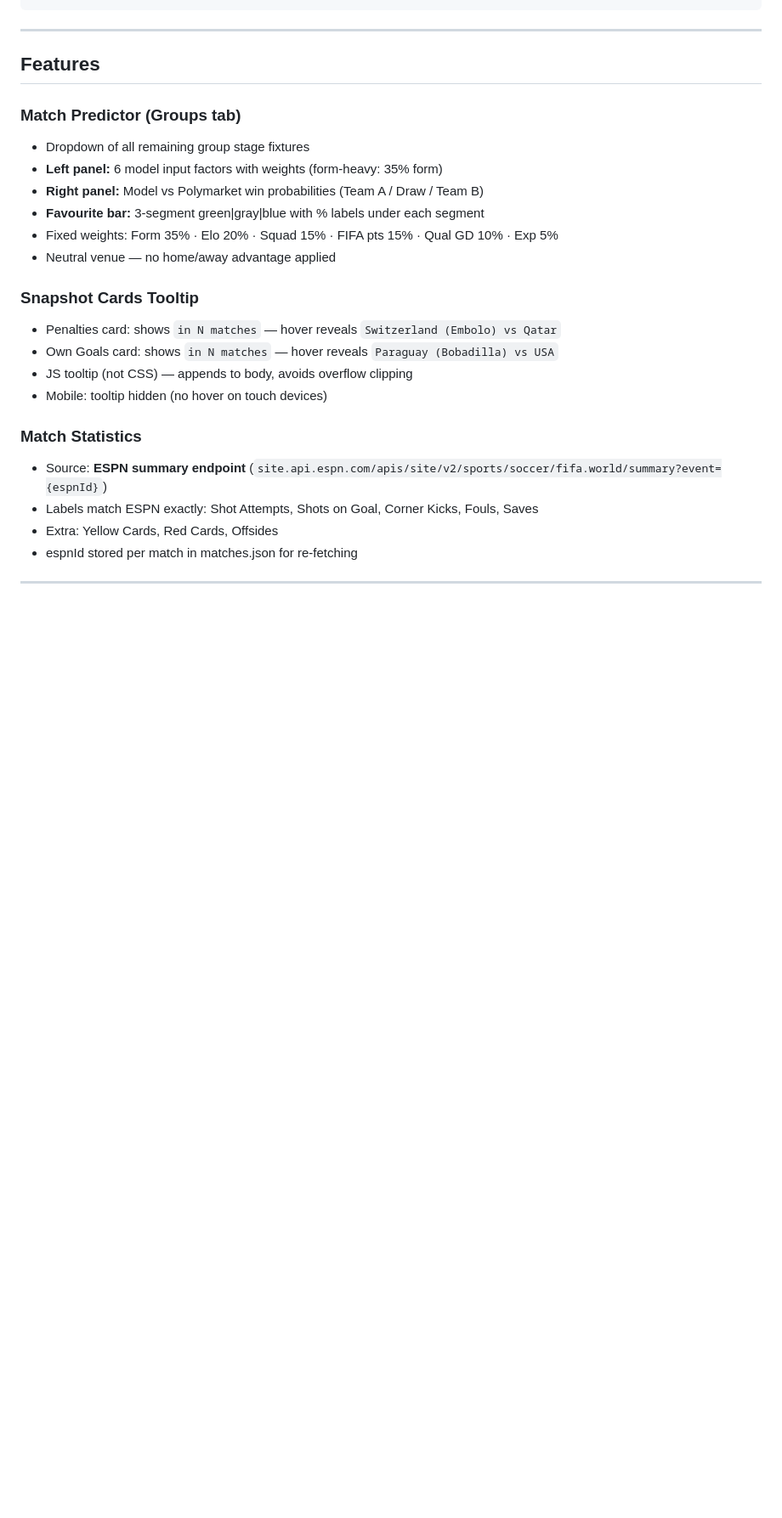
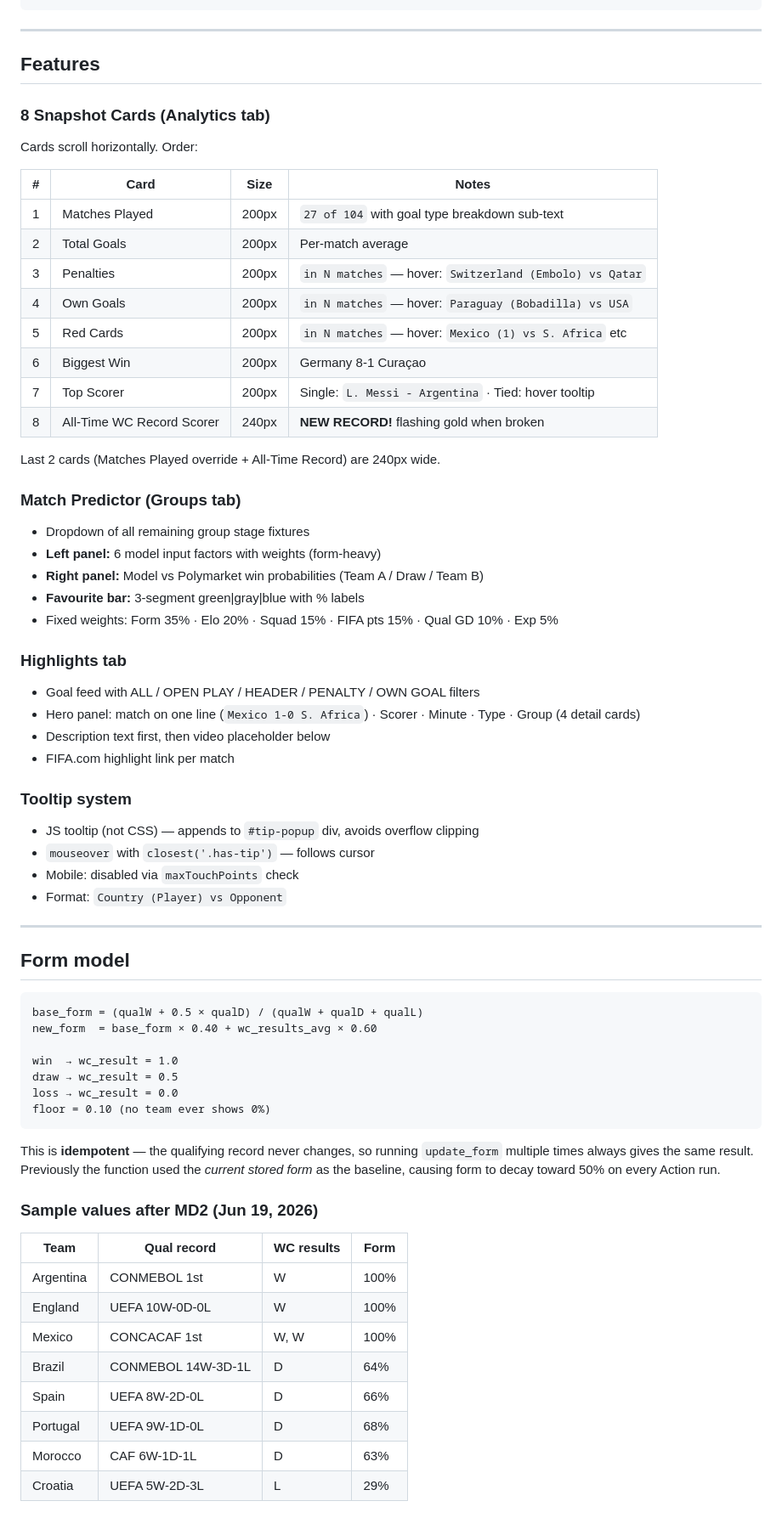
Before and after one commit to Gbemileke/worldcup2026, a Markdown page: README.md, the part around one of its changes. Shown at 85% size. Rendered like a GitHub page; blank space fills up the shorter version.

Commit message:
docs: README updated - 28 matches, form model fix, Canada 6-0 Qatar, known issues

````diff
--- a/README.md
+++ b/README.md
@@ -86,22 +91,67 @@ update_odds.py → Polymarket / FanDuel group odds → groups.json + index.html
 
 ## Features
 
+### 8 Snapshot Cards (Analytics tab)
+Cards scroll horizontally. Order:
+
+| # | Card | Size | Notes |
+|---|---|---|---|
+| 1 | Matches Played | 200px | `27 of 104` with goal type breakdown sub-text |
+| 2 | Total Goals | 200px | Per-match average |
+| 3 | Penalties | 200px | `in N matches` — hover: `Switzerland (Embolo) vs Qatar` |
+| 4 | Own Goals | 200px | `in N matches` — hover: `Paraguay (Bobadilla) vs USA` |
+| 5 | Red Cards | 200px | `in N matches` — hover: `Mexico (1) vs S. Africa` etc |
+| 6 | Biggest Win | 200px | Germany 8-1 Curaçao |
+| 7 | Top Scorer | 200px | Single: `L. Messi - Argentina` · Tied: hover tooltip |
+| 8 | All-Time WC Record Scorer | 240px | **NEW RECORD!** flashing gold when broken |
+
+Last 2 cards (Matches Played override + All-Time Record) are 240px wide.
+
 ### Match Predictor (Groups tab)
 - Dropdown of all remaining group stage fixtures
-- **Left panel:** 6 model input factors with weights (form-heavy: 35% form)
+- **Left panel:** 6 model input factors with weights (form-heavy)
 - **Right panel:** Model vs Polymarket win probabilities (Team A / Draw / Team B)
-- **Favourite bar:** 3-segment green|gray|blue with % labels under each segment
+- **Favourite bar:** 3-segment green|gray|blue with % labels
 - Fixed weights: Form 35% · Elo 20% · Squad 15% · FIFA pts 15% · Qual GD 10% · Exp 5%
-- Neutral venue — no home/away advantage applied
 
-### Snapshot Cards Tooltip
-- Penalties card: shows `in N matches` — hover reveals `Switzerland (Embolo) vs Qatar`
-- Own Goals card: shows `in N matches` — hover reveals `Paraguay (Bobadilla) vs USA`
-- JS tooltip (not CSS) — appends to body, avoids overflow clipping
-- Mobile: tooltip hidden (no hover on touch devices)
+### Highlights tab
+- Goal feed with ALL / OPEN PLAY / HEADER / PENALTY / OWN GOAL filters
+- Hero panel: match on one line (`Mexico 1-0 S. Africa`) · Scorer · Minute · Type · Group (4 detail cards)
+- Description text first, then video placeholder below
+- FIFA.com highlight link per match
 
-### Match Statistics
-- Source: **ESPN summary endpoint** (`site.api.espn.com/apis/site/v2/sports/soccer/fifa.world/summary?event={espnId}`)
-- Labels match ESPN exactly: Shot Attempts, Shots on Goal, Corner Kicks, Fouls, Saves
-- Extra: Yellow Cards, Red Cards, Offsides
-- espnId stored per match in matches.json for re-fetching
+### Tooltip system
+- JS tooltip (not CSS) — appends to `#tip-popup` div, avoids overflow clipping
+- `mouseover` with `closest('.has-tip')` — follows cursor
+- Mobile: disabled via `maxTouchPoints` check
+- Format: `Country (Player) vs Opponent`
+
+---
+
+## Form model
+
+```
+base_form = (qualW + 0.5 × qualD) / (qualW + qualD + qualL)
+new_form  = base_form × 0.40 + wc_results_avg × 0.60
+
+win  → wc_result = 1.0
+draw → wc_result = 0.5
+loss → wc_result = 0.0
+floor = 0.10 (no team ever shows 0%)
+```
+
+This is **idempotent** — the qualifying record never changes, so running `update_form` multiple times always gives the same result. Previously the function used the *current stored form* as the baseline, causing form to decay toward 50% on every Action run.
+
+### Sample values after MD2 (Jun 19, 2026)
+
+| Team | Qual record | WC results | Form |
+|---|---|---|---|
+| Argentina | CONMEBOL 1st | W | 100% |
+| England | UEFA 10W-0D-0L | W | 100% |
+| Mexico | CONCACAF 1st | W, W | 100% |
+| Brazil | CONMEBOL 14W-3D-1L | D | 64% |
+| Spain | UEFA 8W-2D-0L | D | 66% |
+| Portugal | UEFA 9W-1D-0L | D | 68% |
+| Morocco | CAF 6W-1D-1L | D | 63% |
+| Croatia | UEFA 5W-2D-3L | L | 29% |
+
````
Also changed, not shown: other parts of README.md (+76 -90 lines).
